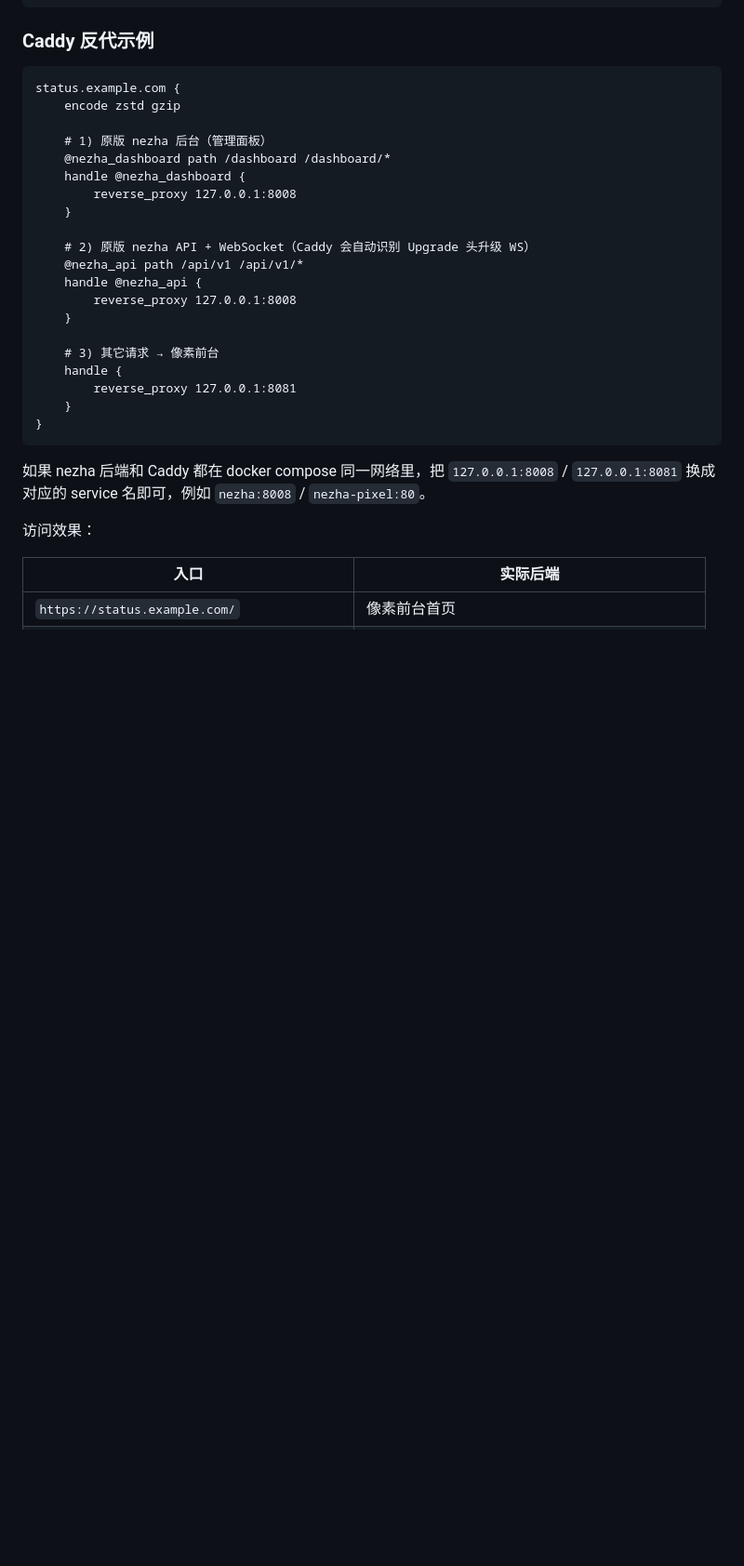
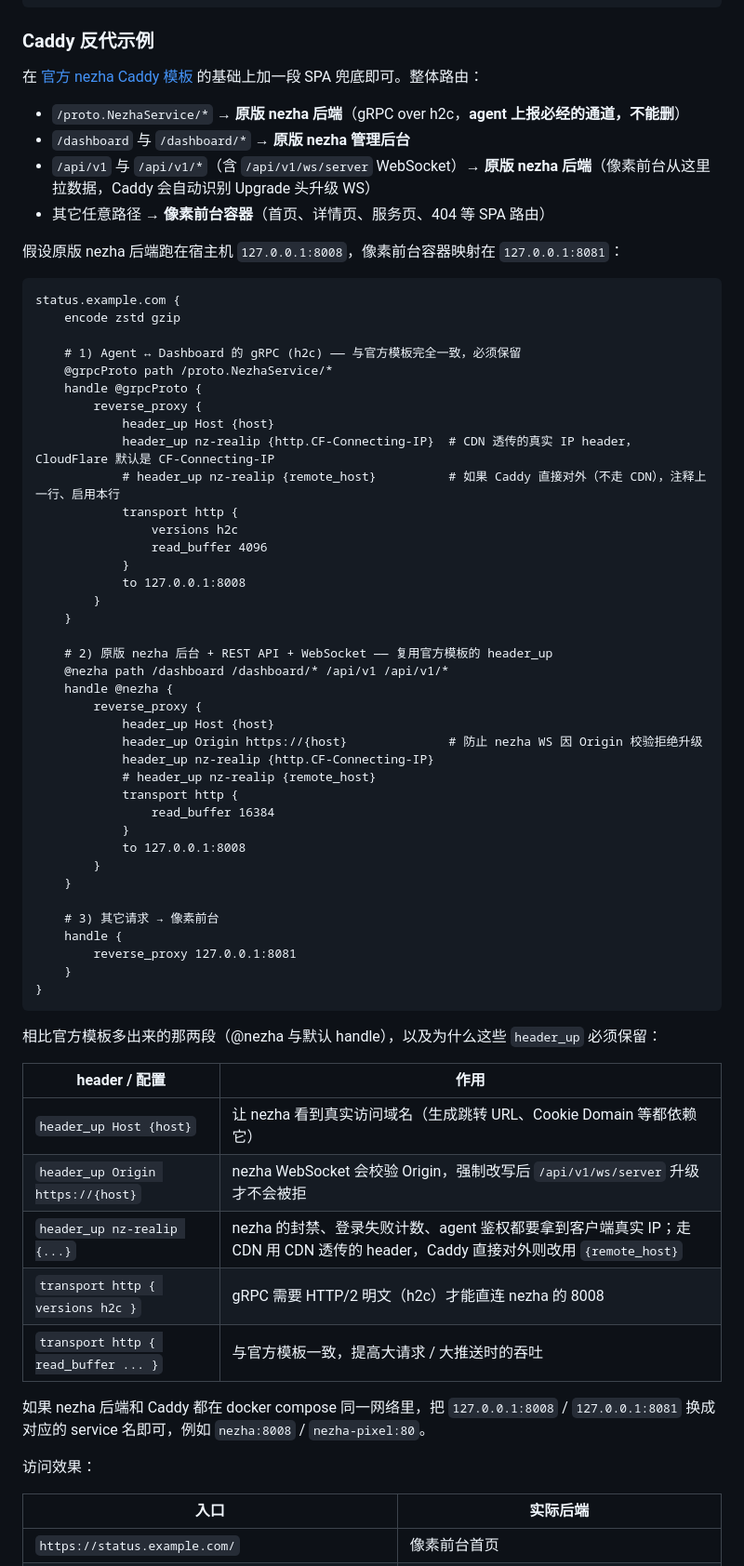
Before and after one commit to karllao/nezha-pixel, a Markdown page: README.md, the part around one of its changes. Shown at 93% size. GitHub-like rendering; blank space fills up the shorter version.

Commit message:
更新caddy写法

````diff
--- a/README.md
+++ b/README.md
@@ -110,20 +110,47 @@ services:
 
 ### Caddy 反代示例
 
+在 [官方 nezha Caddy 模板](https://nezha.wiki/) 的基础上加一段 SPA 兜底即可。整体路由：
+
+- `/proto.NezhaService/*` → **原版 nezha 后端**（gRPC over h2c，**agent 上报必经的通道，不能删**）
+- `/dashboard` 与 `/dashboard/*` → **原版 nezha 管理后台**
+- `/api/v1` 与 `/api/v1/*`（含 `/api/v1/ws/server` WebSocket）→ **原版 nezha 后端**（像素前台从这里拉数据，Caddy 会自动识别 Upgrade 头升级 WS）
+- 其它任意路径 → **像素前台容器**（首页、详情页、服务页、404 等 SPA 路由）
+
+假设原版 nezha 后端跑在宿主机 `127.0.0.1:8008`，像素前台容器映射在 `127.0.0.1:8081`：
+
 ```caddy
 status.example.com {
     encode zstd gzip
 
-    # 1) 原版 nezha 后台（管理面板）
-    @nezha_dashboard path /dashboard /dashboard/*
-    handle @nezha_dashboard {
-        reverse_proxy 127.0.0.1:8008
+    # 1) Agent ↔ Dashboard 的 gRPC (h2c) —— 与官方模板完全一致，必须保留
+    @grpcProto path /proto.NezhaService/*
+    handle @grpcProto {
+        reverse_proxy {
+            header_up Host {host}
+            header_up nz-realip {http.CF-Connecting-IP}  # CDN 透传的真实 IP header，CloudFlare 默认是 CF-Connecting-IP
+            # header_up nz-realip {remote_host}          # 如果 Caddy 直接对外（不走 CDN），注释上一行、启用本行
+            transport http {
+                versions h2c
+                read_buffer 4096
+            }
+            to 127.0.0.1:8008
+        }
     }
 
-    # 2) 原版 nezha API + WebSocket（Caddy 会自动识别 Upgrade 头升级 WS）
-    @nezha_api path /api/v1 /api/v1/*
-    handle @nezha_api {
-        reverse_proxy 127.0.0.1:8008
+    # 2) 原版 nezha 后台 + REST API + WebSocket —— 复用官方模板的 header_up
+    @nezha path /dashboard /dashboard/* /api/v1 /api/v1/*
+    handle @nezha {
+        reverse_proxy {
+            header_up Host {host}
+            header_up Origin https://{host}              # 防止 nezha WS 因 Origin 校验拒绝升级
+            header_up nz-realip {http.CF-Connecting-IP}
+            # header_up nz-realip {remote_host}
+            transport http {
+                read_buffer 16384
+            }
+            to 127.0.0.1:8008
+        }
     }
 
     # 3) 其它请求 → 像素前台
@@ -132,6 +159,16 @@ status.example.com {
     }
 }
 ```
+
+相比官方模板多出来的那两段（@nezha 与默认 handle），以及为什么这些 `header_up` 必须保留：
+
+| header / 配置 | 作用 |
+| --- | --- |
+| `header_up Host {host}` | 让 nezha 看到真实访问域名（生成跳转 URL、Cookie Domain 等都依赖它） |
+| `header_up Origin https://{host}` | nezha WebSocket 会校验 Origin，强制改写后 `/api/v1/ws/server` 升级才不会被拒 |
+| `header_up nz-realip {...}` | nezha 的封禁、登录失败计数、agent 鉴权都要拿到客户端真实 IP；走 CDN 用 CDN 透传的 header，Caddy 直接对外则改用 `{remote_host}` |
+| `transport http { versions h2c }` | gRPC 需要 HTTP/2 明文（h2c）才能直连 nezha 的 8008 |
+| `transport http { read_buffer ... }` | 与官方模板一致，提高大请求 / 大推送时的吞吐 |
 
 如果 nezha 后端和 Caddy 都在 docker compose 同一网络里，把 `127.0.0.1:8008` / `127.0.0.1:8081` 换成对应的 service 名即可，例如 `nezha:8008` / `nezha-pixel:80`。
 
````
Also changed, not shown: other parts of README.md (+2 -1 lines).
